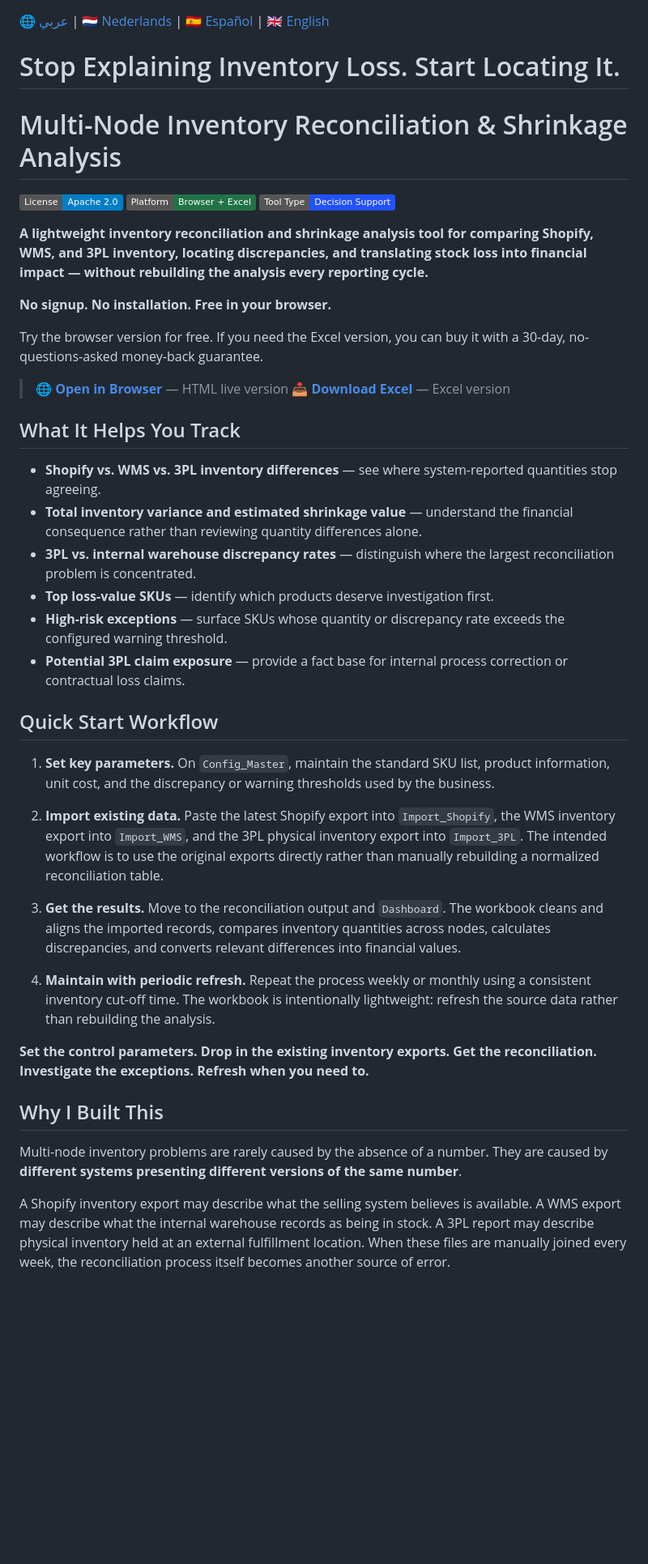
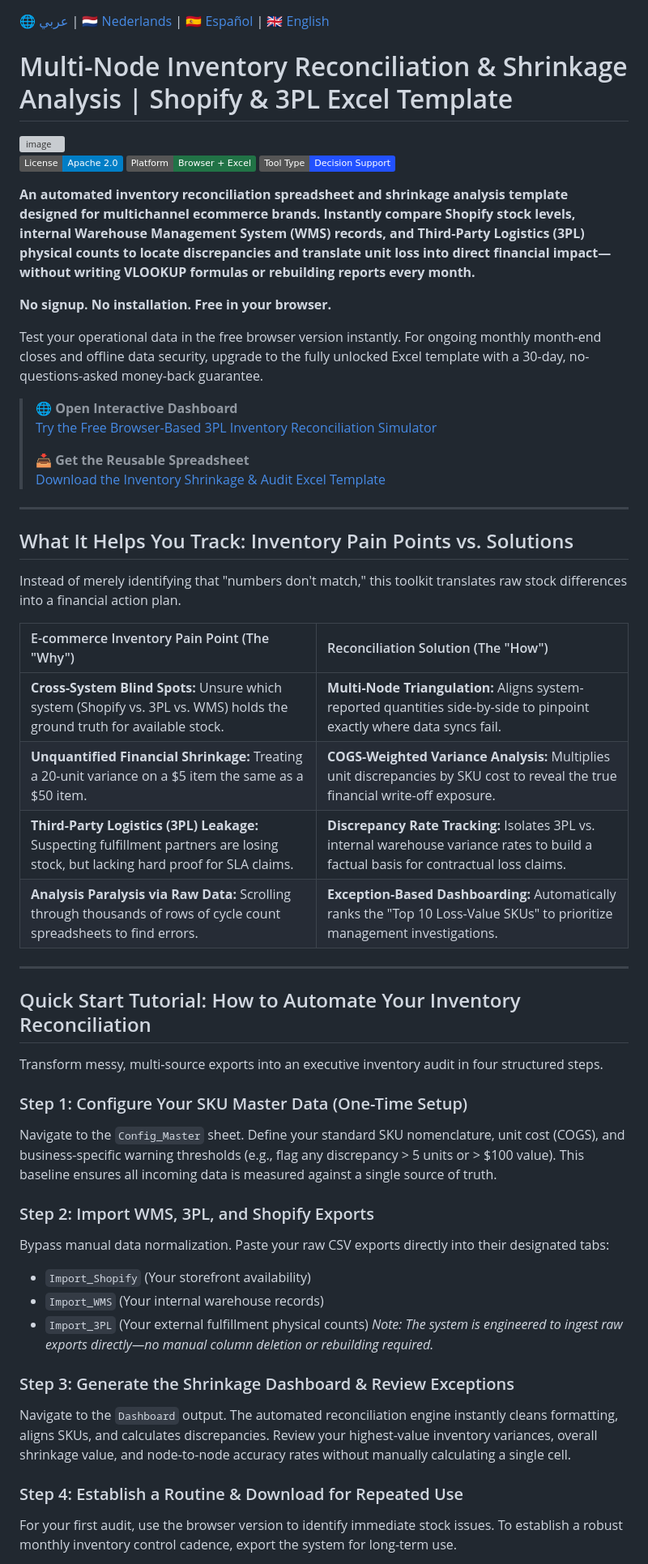
Before and after one commit to HyVoid/MULTI-NODE-INVENTORY-RECONCILIATION, a Markdown page: README.md, the part around one of its changes. Shown at 81% size. Drawn GitHub-style; badges without logos; blank space fills up the shorter version; grey boxes are pictures that could not be loaded.

```diff
--- a/README.md
+++ b/README.md
@@ -1,6 +1,7 @@
 [ 🌐 عربي ](README.ar.md) | [ 🇳🇱 Nederlands ](README.nl.md) | [ 🇪🇸 Español ](README.sp.md) | [ 🇬🇧 English ](README.md)
 
-# Stop Explaining Inventory Loss. Start Locating It.
-# Multi-Node Inventory Reconciliation & Shrinkage Analysis
+# Multi-Node Inventory Reconciliation & Shrinkage Analysis | Shopify & 3PL Excel Template
+<img width="1920" height="790" alt="image" src="https://github.com/user-attachments/assets/6689bffe-1aac-43d7-9f63-6e85a14470f0" />
+
 
 [![License: Apache 2.0](https://img.shields.io/badge/License-Apache%202.0-blue.svg)](#license)
@@ -9,41 +10,48 @@
 
-**A lightweight inventory reconciliation and shrinkage analysis tool for comparing Shopify, WMS, and 3PL inventory, locating discrepancies, and translating stock loss into financial impact — without rebuilding the analysis every reporting cycle.**
+**An automated inventory reconciliation spreadsheet and shrinkage analysis template designed for multichannel ecommerce brands. Instantly compare Shopify stock levels, internal Warehouse Management System (WMS) records, and Third-Party Logistics (3PL) physical counts to locate discrepancies and translate unit loss into direct financial impact—without writing VLOOKUP formulas or rebuilding reports every month.**
 
 **No signup. No installation. Free in your browser.**
 
-Try the browser version for free. If you need the Excel version, you can buy it with a 30-day, no-questions-asked money-back guarantee.
+Test your operational data in the free browser version instantly. For ongoing monthly month-end closes and offline data security, upgrade to the fully unlocked Excel template with a 30-day, no-questions-asked money-back guarantee.
+
+> 🌐 **Open Interactive Dashboard**
+> [Try the Free Browser-Based 3PL Inventory Reconciliation Simulator](https://hyvoid.github.io/MULTI-NODE-INVENTORY-RECONCILIATION/)
 >
-> 🌐 **[Open in Browser](https://hyvoid.github.io/MULTI-NODE-INVENTORY-RECONCILIATION/)** — HTML live version
-> 📥 **[Download Excel](https://www.theseusworkshop.com/l/ddongr?utm_source=github&utm_medium=GitHub%20README&utm_campaign=readme%20new%20launch&utm_content=inventory-reconciliation-shrinkage)** — Excel version
+> 📥 **Get the Reusable Spreadsheet**
+> [Download the Inventory Shrinkage & Audit Excel Template](https://www.theseusworkshop.com/l/ddongr?utm_source=github&utm_medium=GitHub%20README&utm_campaign=readme%20new%20launch&utm_content=inventory-reconciliation-shrinkage)
 
-## What It Helps You Track
+---
 
-* **Shopify vs. WMS vs. 3PL inventory differences** — see where system-reported quantities stop agreeing.
-* **Total inventory variance and estimated shrinkage value** — understand the financial consequence rather than reviewing quantity differences alone.
-* **3PL vs. internal warehouse discrepancy rates** — distinguish where the largest reconciliation problem is concentrated.
-* **Top loss-value SKUs** — identify which products deserve investigation first.
-* **High-risk exceptions** — surface SKUs whose quantity or discrepancy rate exceeds the configured warning threshold.
-* **Potential 3PL claim exposure** — provide a fact base for internal process correction or contractual loss claims.
+## What It Helps You Track: Inventory Pain Points vs. Solutions
 
-## Quick Start Workflow
+Instead of merely identifying that "numbers don't match," this toolkit translates raw stock differences into a financial action plan.
 
-1. **Set key parameters.**
-   On `Config_Master`, maintain the standard SKU list, product information, unit cost, and the discrepancy or warning thresholds used by the business.
+| E-commerce Inventory Pain Point (The "Why") | Reconciliation Solution (The "How") |
+| :--- | :--- |
+| **Cross-System Blind Spots:** Unsure which system (Shopify vs. 3PL vs. WMS) holds the ground truth for available stock. | **Multi-Node Triangulation:** Aligns system-reported quantities side-by-side to pinpoint exactly where data syncs fail. |
+| **Unquantified Financial Shrinkage:** Treating a 20-unit variance on a $5 item the same as a $50 item. | **COGS-Weighted Variance Analysis:** Multiplies unit discrepancies by SKU cost to reveal the true financial write-off exposure. |
+| **Third-Party Logistics (3PL) Leakage:** Suspecting fulfillment partners are losing stock, but lacking hard proof for SLA claims. | **Discrepancy Rate Tracking:** Isolates 3PL vs. internal warehouse variance rates to build a factual basis for contractual loss claims. |
+| **Analysis Paralysis via Raw Data:** Scrolling through thousands of rows of cycle count spreadsheets to find errors. | **Exception-Based Dashboarding:** Automatically ranks the "Top 10 Loss-Value SKUs" to prioritize management investigations. |
 
-2. **Import existing data.**
-   Paste the latest Shopify export into `Import_Shopify`, the WMS inventory export into `Import_WMS`, and the 3PL physical inventory export into `Import_3PL`. The intended workflow is to use the original exports directly rather than manually rebuilding a normalized reconciliation table.
+---
 
-3. **Get the results.**
-   Move to the reconciliation output and `Dashboard`. The workbook cleans and aligns the imported records, compares inventory quantities across nodes, calculates discrepancies, and converts relevant differences into financial values.
+## Quick Start Tutorial: How to Automate Your Inventory Reconciliation
 
-4. **Maintain with periodic refresh.**
-   Repeat the process weekly or monthly using a consistent inventory cut-off time. The workbook is intentionally lightweight: refresh the source data rather than rebuilding the analysis.
+Transform messy, multi-source exports into an executive inventory audit in four structured steps.
 
-**Set the control parameters. Drop in the existing inventory exports. Get the reconciliation. Investigate the exceptions. Refresh when you need to.**
+### Step 1: Configure Your SKU Master Data (One-Time Setup)
+Navigate to the `Config_Master` sheet. Define your standard SKU nomenclature, unit cost (COGS), and business-specific warning thresholds (e.g., flag any discrepancy > 5 units or > $100 value). This baseline ensures all incoming data is measured against a single source of truth.
 
-## Why I Built This
+### Step 2: Import WMS, 3PL, and Shopify Exports
+Bypass manual data normalization. Paste your raw CSV exports directly into their designated tabs:
+*   `Import_Shopify` (Your storefront availability)
+*   `Import_WMS` (Your internal warehouse records)
+*   `Import_3PL` (Your external fulfillment physical counts)
+*Note: The system is engineered to ingest raw exports directly—no manual column deletion or rebuilding required.*
 
-Multi-node inventory problems are rarely caused by the absence of a number. They are caused by **different systems presenting different versions of the same number**.
+### Step 3: Generate the Shrinkage Dashboard & Review Exceptions
+Navigate to the `Dashboard` output. The automated reconciliation engine instantly cleans formatting, aligns SKUs, and calculates discrepancies. Review your highest-value inventory variances, overall shrinkage value, and node-to-node accuracy rates without manually calculating a single cell.
 
-A Shopify inventory export may describe what the selling system believes is available. A WMS export may describe what the internal warehouse records as being in stock. A 3PL report may describe physical inventory held at an external fulfillment location. When these files are manually joined every week, the reconciliation process itself becomes another source of error.
+### Step 4: Establish a Routine & Download for Repeated Use
+For your first audit, use the browser version to identify immediate stock issues. To establish a robust monthly inventory control cadence, export the system for long-term use.
 
```
Also changed, not shown: other parts of README.md (+50 -27 lines).
